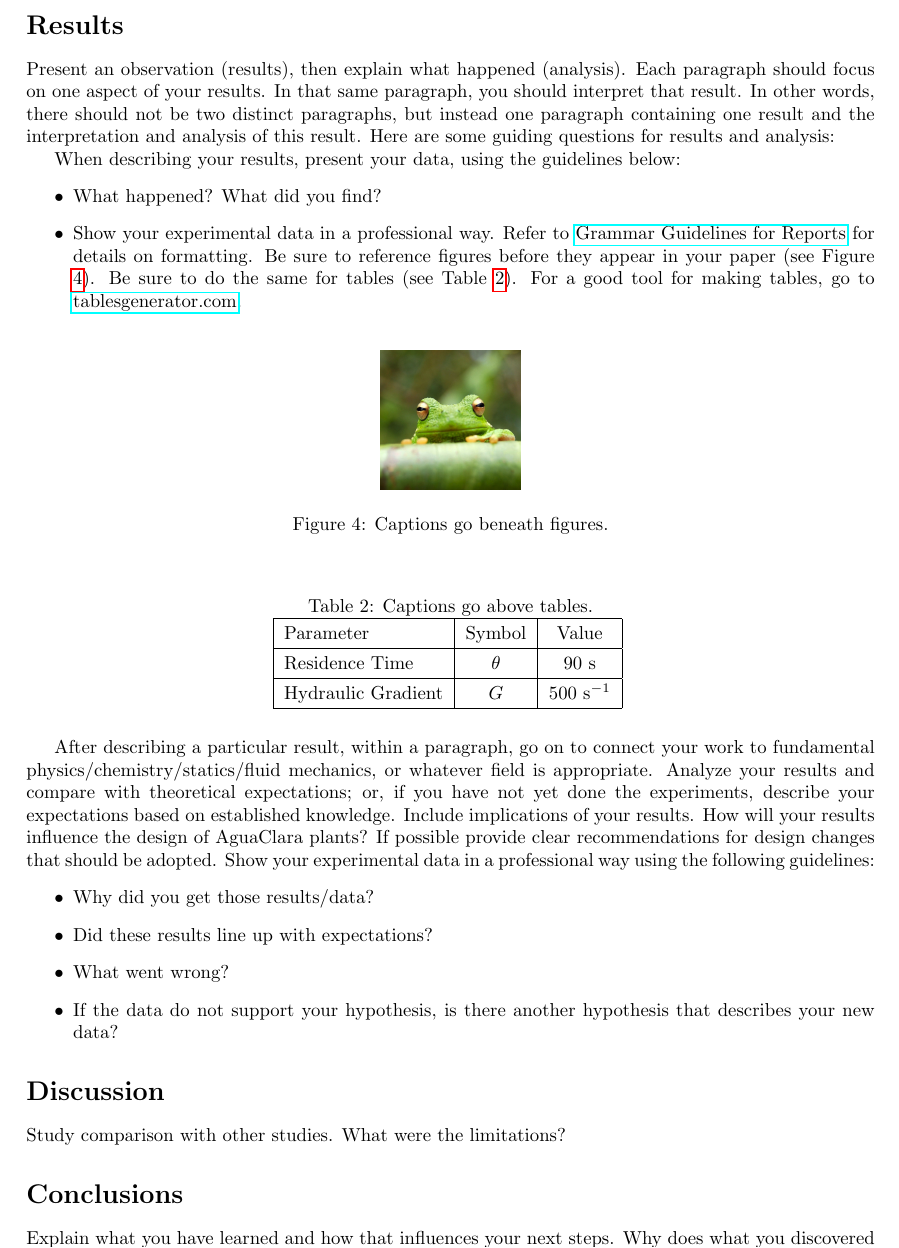
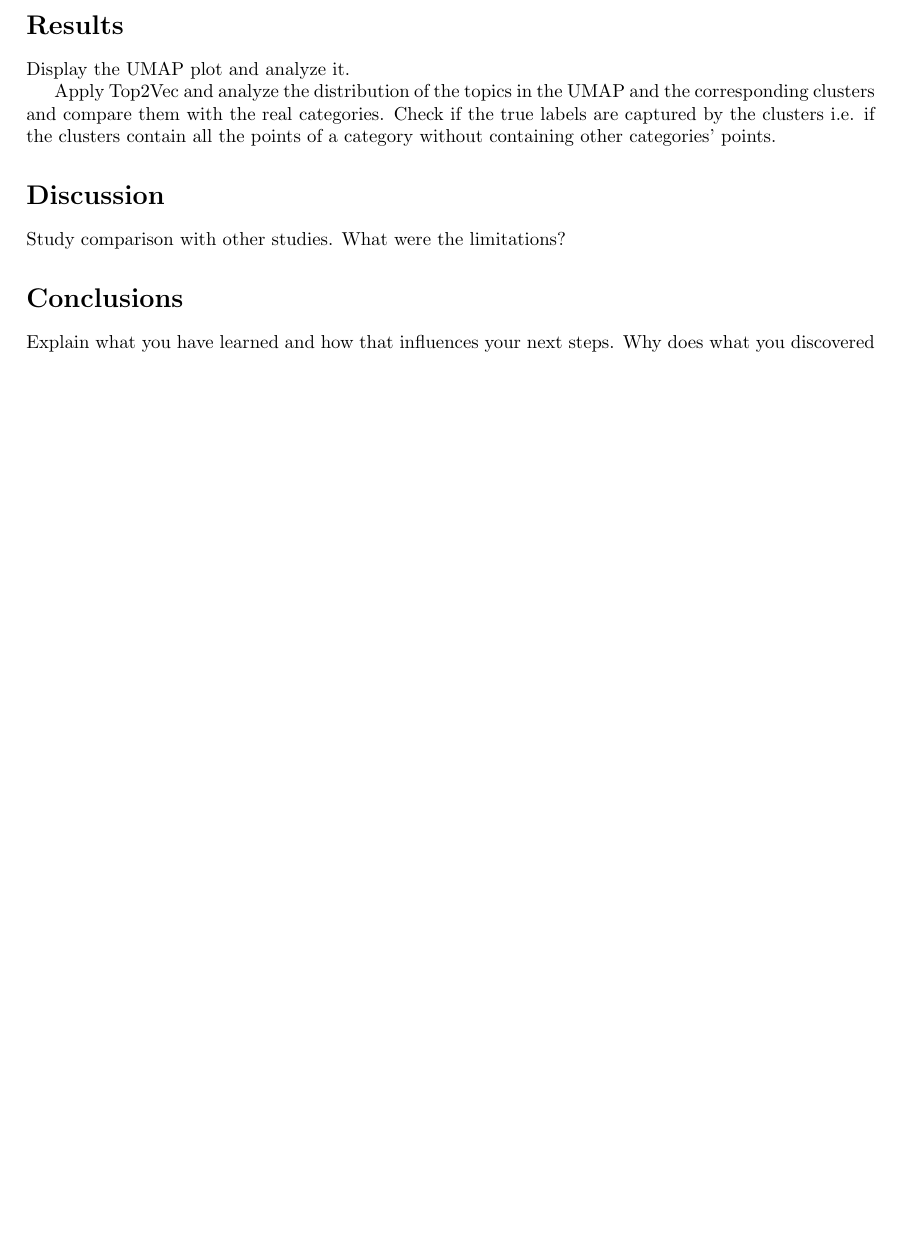
Before and after one commit to stuartgo/mapintel, a LaTeX paper (reports/report0221/main.tex): part of page 6 of 8, cut so that both start at the same text, the shorter picture padded with empty space. The pictures show the PDF file reports/report0221/main.pdf that the author committed with the source.

Commit message:
Outline points to mention in Results

```diff
--- a/reports/report0221/main.tex
+++ b/reports/report0221/main.tex
@@ -215,42 +215,64 @@ The map provides a means to explore the news articles and the different semantic
 
 \section* {Results}
 % Mention how many documents we are working with at the moment (also mention the selection procedure for this sample - data range)
-Present an observation (results), then explain what happened (analysis).  Each paragraph should focus on one aspect of your results. In that same paragraph, you should interpret that result.
-In other words, there should not be two distinct paragraphs, but instead one paragraph containing one result and the interpretation and analysis of this result. Here are some guiding questions for results and analysis:
 
-When describing your results, present your data, using the guidelines below:
-\begin{itemize}
-	\item What happened? What did you find?
-	\item Show your experimental data in a professional way. Refer to \href{https://confluence.cornell.edu/display/AGUACLARA/Grammar+Guidelines+for+Reports}{Grammar Guidelines for Reports} for details on formatting. Be sure to reference figures before they appear in your paper (see Figure \ref{Frog}). Be sure to do the same for tables (see Table \ref{Table}). For a good tool for making tables, go to \href{www.tablesgenerator.com}{tablesgenerator.com}.
-\end{itemize}
+Display the UMAP plot and analyze it.
 
-\begin{figure}[H]
-	\centering
-	\includegraphics[scale=0.1]{./figures/frog}
-	\caption{Captions go beneath figures.}
-	\label{Frog}
-\end{figure}
+Apply Top2Vec and analyze the distribution of the topics in the UMAP and the corresponding clusters and compare them with the real categories. Check if the true labels are captured by the clusters i.e. if the clusters contain all the points of a category without containing other categories' points.
 
-\begin{table}[H]
-	\centering
-	\caption{Captions go above tables.}
-	\begin{tabular}{| l | c | c |}
-		\hline
-		Parameter          & Symbol   & Value                 \\ \hline
-		Residence Time     & $\theta$ & 90 s                  \\ \hline
-		Hydraulic Gradient & $G$      & 500 $\mathrm{s^{-1}}$ \\
-		\hline
-	\end{tabular}
-	\label{Table}
-\end{table}
+% We could fine-tune the SBERT embeddings.
 
-After describing a particular result, within a paragraph, go on to connect your work to fundamental physics/chemistry/statics/fluid mechanics, or whatever field is appropriate. Analyze your results and compare with theoretical expectations; or, if you have not yet done the experiments, describe your expectations based on established knowledge. Include implications of your results. How will your results influence the design of AguaClara plants? If possible provide clear recommendations for design changes that should be adopted. Show your experimental data in a professional way using the following guidelines:
-\begin{itemize}
-	\item Why did you get those results/data?
-	\item Did these results line up with expectations?
-	\item What went wrong?
-	\item If the data do not support your hypothesis, is there another hypothesis that describes your new data?
-\end{itemize}
+% We could fine-tune the UMAP embeddings.
+
+% We can evaluate the Query pipeline in terms of the relevancy of the results and the time it takes to return the documents.
+
+% We can do some ablation study on the importance of the re-ranker in the Query pipeline.
+
+% How does the system support questions commonly posed by CI analysts?
+
+% How do the CI analysts interpret the topics and relationships shown in the maps?
+
+
+% Our methods address the question of how to systematically elicit and represent the major topics of a complex, interdisciplinary body of research at multiple levels of detail that show their similarities and evolution over time. We produce maps of research documents located in a continuous topic space, which exhibit topical proximity in regions and capture multiple levels of detail over periods of time. We explore whether and how these maps of research topics support the institutional assessment of an interdisciplinary body of research.
+
+% Present an observation (results), then explain what happened (analysis).  Each paragraph should focus on one aspect of your results. In that same paragraph, you should interpret that result.
+% In other words, there should not be two distinct paragraphs, but instead one paragraph containing one result and the interpretation and analysis of this result.
+
+% Here are some guiding questions for results and analysis:
+
+% When describing your results, present your data, using the guidelines below:
+% \begin{itemize}
+% 	\item What happened? What did you find?
+% 	\item Show your experimental data in a professional way. Refer to \href{https://confluence.cornell.edu/display/AGUACLARA/Grammar+Guidelines+for+Reports}{Grammar Guidelines for Reports} for details on formatting. Be sure to reference figures before they appear in your paper (see Figure \ref{Frog}). Be sure to do the same for tables (see Table \ref{Table}). For a good tool for making tables, go to \href{www.tablesgenerator.com}{tablesgenerator.com}.
+% \end{itemize}
+
+% \begin{figure}[H]
+% 	\centering
+% 	\includegraphics[scale=0.1]{./figures/frog}
+% 	\caption{Captions go beneath figures.}
+% 	\label{Frog}
+% \end{figure}
+
+% \begin{table}[H]
+% 	\centering
+% 	\caption{Captions go above tables.}
+% 	\begin{tabular}{| l | c | c |}
+% 		\hline
+% 		Parameter          & Symbol   & Value                 \\ \hline
+% 		Residence Time     & $\theta$ & 90 s                  \\ \hline
+% 		Hydraulic Gradient & $G$      & 500 $\mathrm{s^{-1}}$ \\
+% 		\hline
+% 	\end{tabular}
+% 	\label{Table}
+% \end{table}
+
+% After describing a particular result, within a paragraph, go on to connect your work to fundamental physics/chemistry/statics/fluid mechanics, or whatever field is appropriate. Analyze your results and compare with theoretical expectations; or, if you have not yet done the experiments, describe your expectations based on established knowledge. Include implications of your results. How will your results influence the design of AguaClara plants? If possible provide clear recommendations for design changes that should be adopted. Show your experimental data in a professional way using the following guidelines:
+% \begin{itemize}
+% 	\item Why did you get those results/data?
+% 	\item Did these results line up with expectations?
+% 	\item What went wrong?
+% 	\item If the data do not support your hypothesis, is there another hypothesis that describes your new data?
+% \end{itemize}
 
 \section*{Discussion}
 Study comparison with other studies. What were the limitations?
```
Also changed, not shown: reports/report0221/main.pdf, reports/report0221/main.tex (2 more changed lines).
